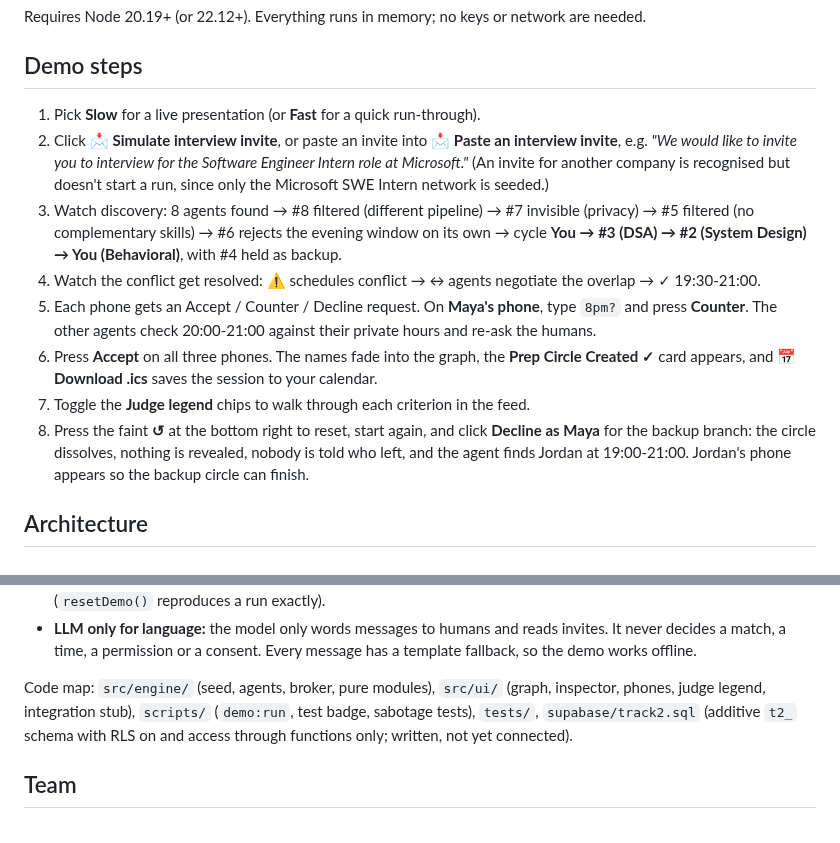
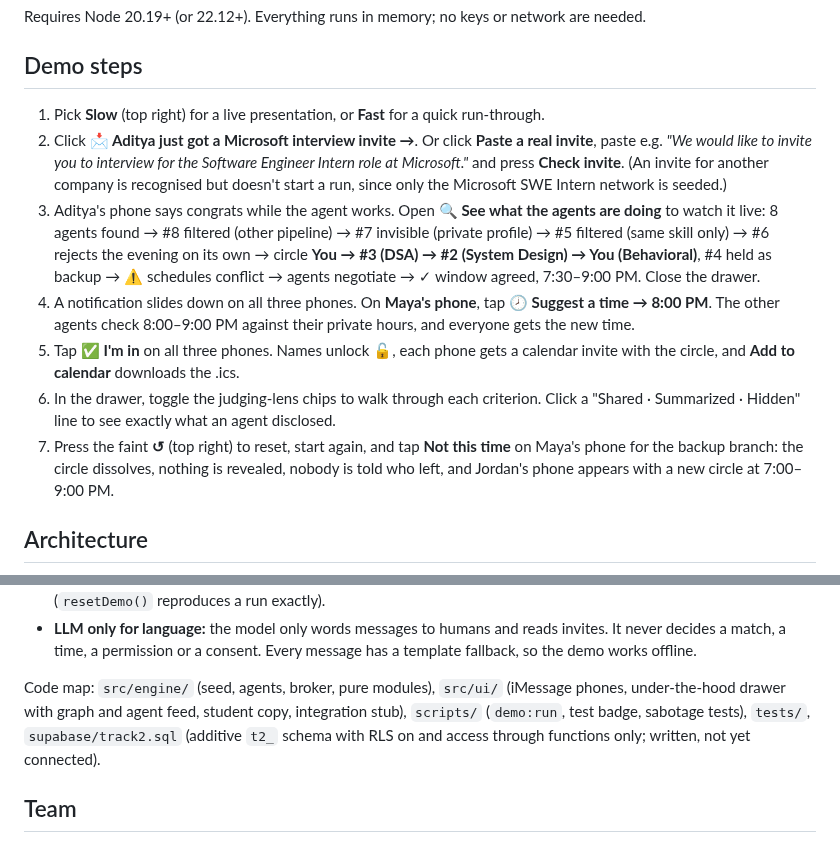
Before and after one commit to sgupt354/hirearchy-agents, a Markdown page: README.md, 2 parts joined by grey strips. Drawn GitHub-style.

```diff
--- a/README.md
+++ b/README.md
@@ -60,23 +65,24 @@ Requires Node 20.19+ (or 22.12+). Everything runs in memory; no keys or network
 
 ## Demo steps
 
-1. Pick **Slow** for a live presentation (or **Fast** for a quick run-through).
-2. Click **📩 Simulate interview invite**, or paste an invite into **📩 Paste an interview invite**, e.g.
-   *"We would like to invite you to interview for the Software Engineer Intern role at Microsoft."*
-   (An invite for another company is recognised but doesn't start a run, since only the Microsoft SWE Intern
-   network is seeded.)
-3. Watch discovery: 8 agents found → #8 filtered (different pipeline) → #7 invisible (privacy) → #5 filtered (no
-   complementary skills) → #6 rejects the evening window on its own → cycle **You → #3 (DSA) → #2 (System Design)
-   → You (Behavioral)**, with #4 held as backup.
-4. Watch the conflict get resolved: ⚠ schedules conflict → ↔ agents negotiate the overlap → ✓ 19:30-21:00.
-5. Each phone gets an Accept / Counter / Decline request. On **Maya's phone**, type `8pm?` and press **Counter**.
-   The other agents check 20:00-21:00 against their private hours and re-ask the humans.
-6. Press **Accept** on all three phones. The names fade into the graph, the **Prep Circle Created ✓** card appears,
-   and **📅 Download .ics** saves the session to your calendar.
-7. Toggle the **Judge legend** chips to walk through each criterion in the feed.
-8. Press the faint **↺** at the bottom right to reset, start again, and click **Decline as Maya** for the backup
-   branch: the circle dissolves, nothing is revealed, nobody is told who left, and the agent finds Jordan at
-   19:00-21:00. Jordan's phone appears so the backup circle can finish.
+1. Pick **Slow** (top right) for a live presentation, or **Fast** for a quick run-through.
+2. Click **📩 Aditya just got a Microsoft interview invite →**. Or click **Paste a real invite**, paste e.g.
+   *"We would like to invite you to interview for the Software Engineer Intern role at Microsoft."* and press
+   **Check invite**. (An invite for another company is recognised but doesn't start a run, since only the
+   Microsoft SWE Intern network is seeded.)
+3. Aditya's phone says congrats while the agent works. Open **🔍 See what the agents are doing** to watch it live:
+   8 agents found → #8 filtered (other pipeline) → #7 invisible (private profile) → #5 filtered (same skill only)
+   → #6 rejects the evening on its own → circle **You → #3 (DSA) → #2 (System Design) → You (Behavioral)**, #4
+   held as backup → ⚠ schedules conflict → agents negotiate → ✓ window agreed, 7:30–9:00 PM. Close the drawer.
+4. A notification slides down on all three phones. On **Maya's phone**, tap **🕗 Suggest a time → 8:00 PM**. The
+   other agents check 8:00–9:00 PM against their private hours, and everyone gets the new time.
+5. Tap **✅ I'm in** on all three phones. Names unlock 🔓, each phone gets a calendar invite with the circle, and
+   **Add to calendar** downloads the .ics.
+6. In the drawer, toggle the judging-lens chips to walk through each criterion. Click a "Shared · Summarized ·
+   Hidden" line to see exactly what an agent disclosed.
+7. Press the faint **↺** (top right) to reset, start again, and tap **Not this time** on Maya's phone for the
+   backup branch: the circle dissolves, nothing is revealed, nobody is told who left, and Jordan's phone appears
+   with a new circle at 7:00–9:00 PM.
 
 ## Architecture
 
@@ -108,8 +114,8 @@ flowchart LR
 - **LLM only for language:** the model only words messages to humans and reads invites. It never decides a
   match, a time, a permission or a consent. Every message has a template fallback, so the demo works offline.
 
-Code map: `src/engine/` (seed, agents, broker, pure modules), `src/ui/` (graph, inspector, phones, judge legend,
-integration stub), `scripts/` (`demo:run`, test badge, sabotage tests), `tests/`, `supabase/track2.sql` (additive
+Code map: `src/engine/` (seed, agents, broker, pure modules), `src/ui/` (iMessage phones, under-the-hood drawer
+with graph and agent feed, student copy, integration stub), `scripts/` (`demo:run`, test badge, sabotage tests), `tests/`, `supabase/track2.sql` (additive
 `t2_` schema with RLS on and access through functions only; written, not yet connected).
 
 ## Team
```
Also changed, not shown: other parts of README.md (+10 -5 lines), PROGRESS.md (+35 -4 lines), docs/judge-legend.png, docs/screenshot.png, 12 other files.
